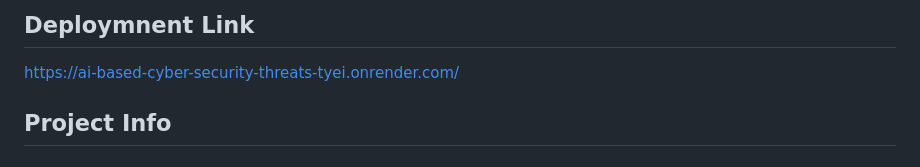
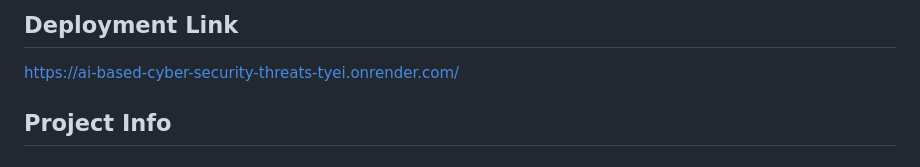
Before and after one commit to Madhusudhan1206/AI-Driven-Cybersecurity-Threat-Prediction-Platform, a Markdown page: README.md, the part around the change. GitHub-like rendering.

```diff
--- a/README.md
+++ b/README.md
@@ -1,4 +1,4 @@
-## Deploymnent Link
+## Deployment Link
 https://ai-based-cyber-security-threats-tyei.onrender.com/
 
 ## Project Info
```
